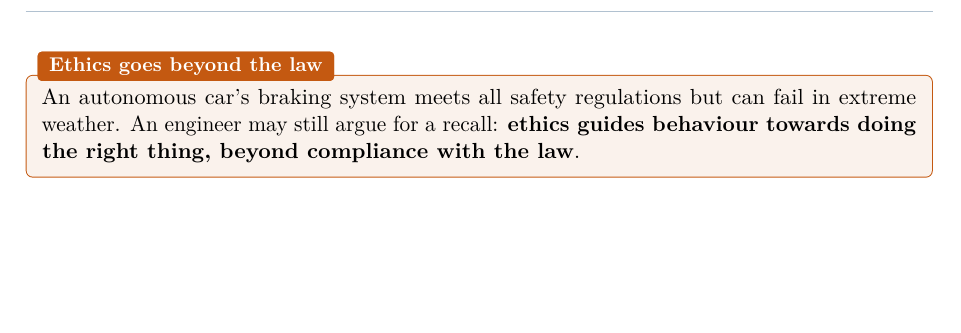
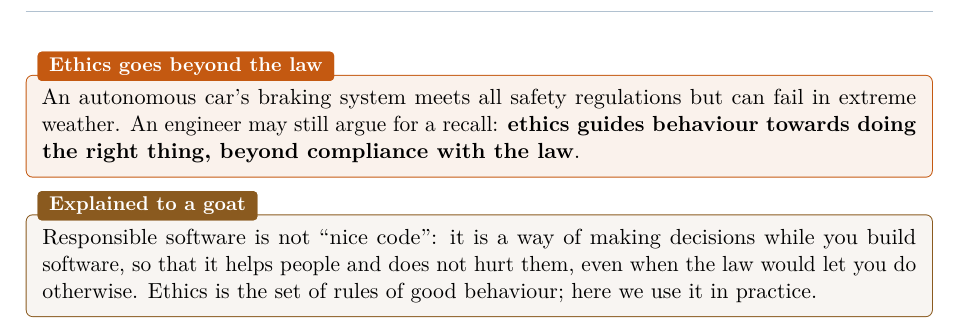
Before and after one commit to AlphaXT38G/notes_ba5, a LaTeX book (respsoft/course.tex): part of page 8 of 8, cut so that both start at the same text, the shorter picture padded with empty space. Compiled offline with pdfLaTeX.

Commit message:
feat(respsoft): explain the responsible software to a goat
Co-Authored-By: Claude Opus 5.5 <noreply@anthropic.com>

```diff
--- a/respsoft/course.tex
+++ b/respsoft/course.tex
@@ -244,4 +244,10 @@ weather. An engineer may still argue for a recall: \textbf{ethics guides behavio
 doing the right thing, beyond compliance with the law}.
 \end{keybox}
 
+\begin{goatbox}
+Responsible software is not ``nice code'': it is a way of making decisions while you build
+software, so that it helps people and does not hurt them, even when the law would let you do
+otherwise. Ethics is the set of rules of good behaviour; here we use it in practice.
+\end{goatbox}
+
 \end{document}
```
